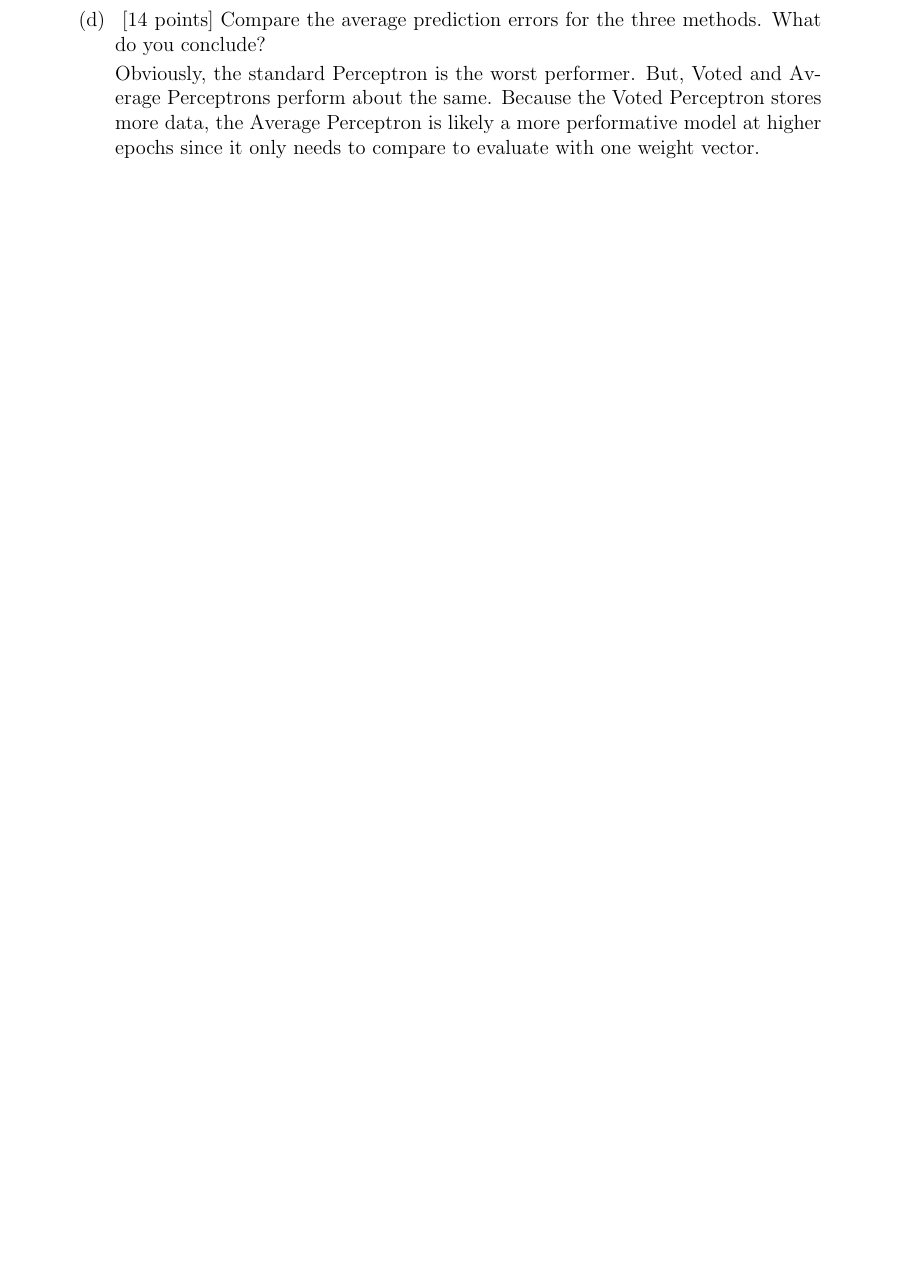
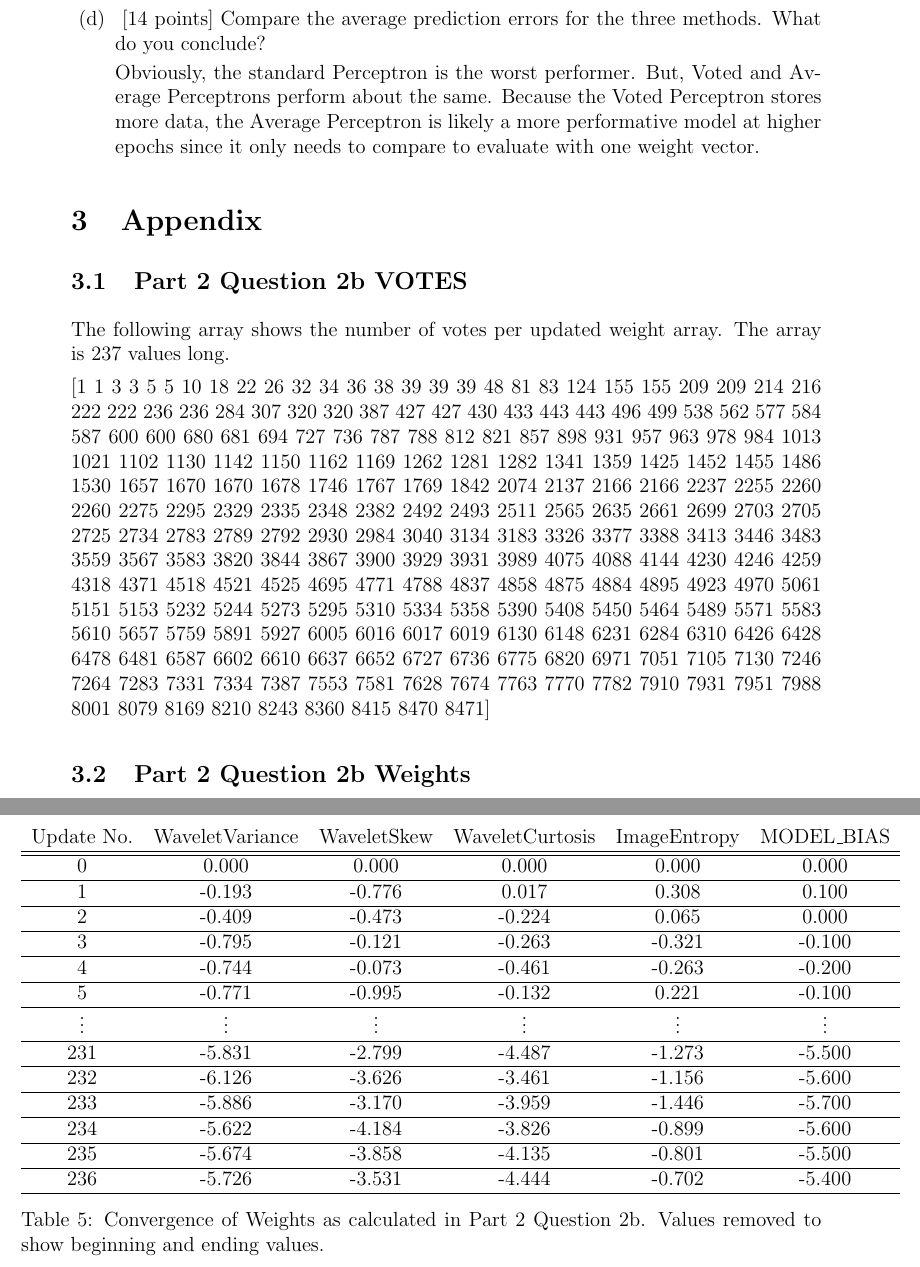
Before and after one commit to Paul-Wissler/cs-6350-hw3, a LaTeX problem sheet (Instructions/hw3.tex): part of page 9 of 9 before the commit and two parts of pages 9 and 10 of 10 after it, the two joined at a grey line, cut so that both start at the same text, the shorter picture padded with empty space. Compiled offline with pdfLaTeX.

Commit message:
Update hw3.tex

```diff
--- a/Instructions/hw3.tex
+++ b/Instructions/hw3.tex
@@ -331,6 +335,37 @@
 
 \end{enumerate}
 
+\section{Appendix}
+
+\subsection{Part 2 Question 2b VOTES}
+
+The following array shows the number of votes per updated weight array. The array is 237 values long.
+
+[1 1 3 3 5 5 10 18 22 26 32 34 36 38 39 39 39 48 81 83 124 155 155 209 209 214 216 222 222 236 236 284 307 320 320 387 427 427 430 433 443 443 496 499 538 562 577 584 587 600 600 680 681 694 727 736 787 788 812 821 857 898 931 957 963 978 984 1013 1021 1102 1130 1142 1150 1162 1169 1262 1281 1282 1341 1359 1425 1452 1455 1486 1530 1657 1670 1670 1678 1746 1767 1769 1842 2074 2137 2166 2166 2237 2255 2260 2260 2275 2295 2329 2335 2348 2382 2492 2493 2511 2565 2635 2661 2699 2703 2705 2725 2734 2783 2789 2792 2930 2984 3040 3134 3183 3326 3377 3388 3413 3446 3483 3559 3567 3583 3820 3844 3867 3900 3929 3931 3989 4075 4088 4144 4230 4246 4259 4318 4371 4518 4521 4525 4695 4771 4788 4837 4858 4875 4884 4895 4923 4970 5061 5151 5153 5232 5244 5273 5295 5310 5334 5358 5390 5408 5450 5464 5489 5571 5583 5610 5657 5759 5891 5927 6005 6016 6017 6019 6130 6148 6231 6284 6310 6426 6428 6478 6481 6587 6602 6610 6637 6652 6727 6736 6775 6820 6971 7051 7105 7130 7246 7264 7283 7331 7334 7387 7553 7581 7628 7674 7763 7770 7782 7910 7931 7951 7988 8001 8079 8169 8210 8243 8360 8415 8470 8471]
+
+\subsection{Part 2 Question 2b Weights}
+
+\begin{table}[h]
+	\centering
+	\begin{tabular}{cccccc}
+        {Update No.} & {WaveletVariance} & {WaveletSkew} & {WaveletCurtosis} & {ImageEntropy} & {MODEL\_BIAS} \\
+        \hline\hline
+        0 & 0.000 & 0.000 & 0.000 & 0.000 & 0.000 \\ \hline
+        1 & -0.193 & -0.776 & 0.017 & 0.308 & 0.100 \\ \hline
+        2 & -0.409 & -0.473 & -0.224 & 0.065 & 0.000 \\ \hline
+        3 & -0.795 & -0.121 & -0.263 & -0.321 & -0.100 \\ \hline
+        4 & -0.744 & -0.073 & -0.461 & -0.263 & -0.200 \\ \hline
+        5 & -0.771 & -0.995 & -0.132 & 0.221 & -0.100 \\ \hline
+        \vdots & \vdots & \vdots & \vdots & \vdots & \vdots \\ \hline
+        231 & -5.831 & -2.799 & -4.487 & -1.273 & -5.500 \\ \hline
+        232 & -6.126 & -3.626 & -3.461 & -1.156 & -5.600 \\ \hline
+        233 & -5.886 & -3.170 & -3.959 & -1.446 & -5.700 \\ \hline
+        234 & -5.622 & -4.184 & -3.826 & -0.899 & -5.600 \\ \hline
+        235 & -5.674 & -3.858 & -4.135 & -0.801 & -5.500 \\ \hline
+        236 & -5.726 & -3.531 & -4.444 & -0.702 & -5.400 \\ \hline
+    \end{tabular}
+	\caption{Convergence of Weights as calculated in Part 2 Question 2b. Values removed to show beginning and ending values.}
+\end{table}
 
 \end{enumerate}
 
```
Also changed, not shown: Instructions/hw3.tex (6 more changed lines).
